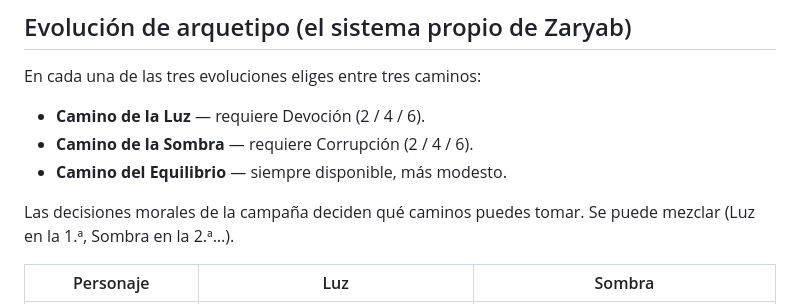
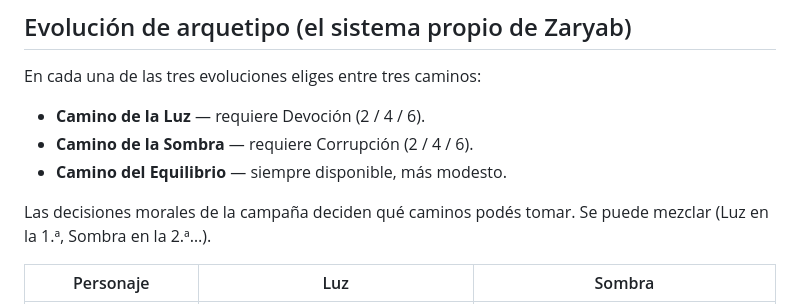
Before and after one commit to matipetersen/Zaryab, a Markdown page: docs/NIVELES.md, the part around the change. Rendered like a GitHub page.

Commit message:
Castellano rioplatense en todo el juego y los documentos (voseo y «ustedes»); revisión final de restos de español peninsular
Co-Authored-By: Claude Sonnet 5.5 <noreply@anthropic.com>
Claude-Session: https://claude.ai/code/session_01BP7HMqD3pr5AAin3J7Krqm

```diff
--- a/docs/NIVELES.md
+++ b/docs/NIVELES.md
@@ -20,7 +20,7 @@ En cada una de las tres evoluciones eliges entre tres caminos:
 - **Camino de la Sombra** — requiere Corrupción (2 / 4 / 6).
 - **Camino del Equilibrio** — siempre disponible, más modesto.
 
-Las decisiones morales de la campaña deciden qué caminos puedes tomar. Se puede mezclar (Luz en la 1.ª, Sombra en la 2.ª…).
+Las decisiones morales de la campaña deciden qué caminos podés tomar. Se puede mezclar (Luz en la 1.ª, Sombra en la 2.ª…).
 
 | Personaje | Luz | Sombra |
 |---|---|---|
```
